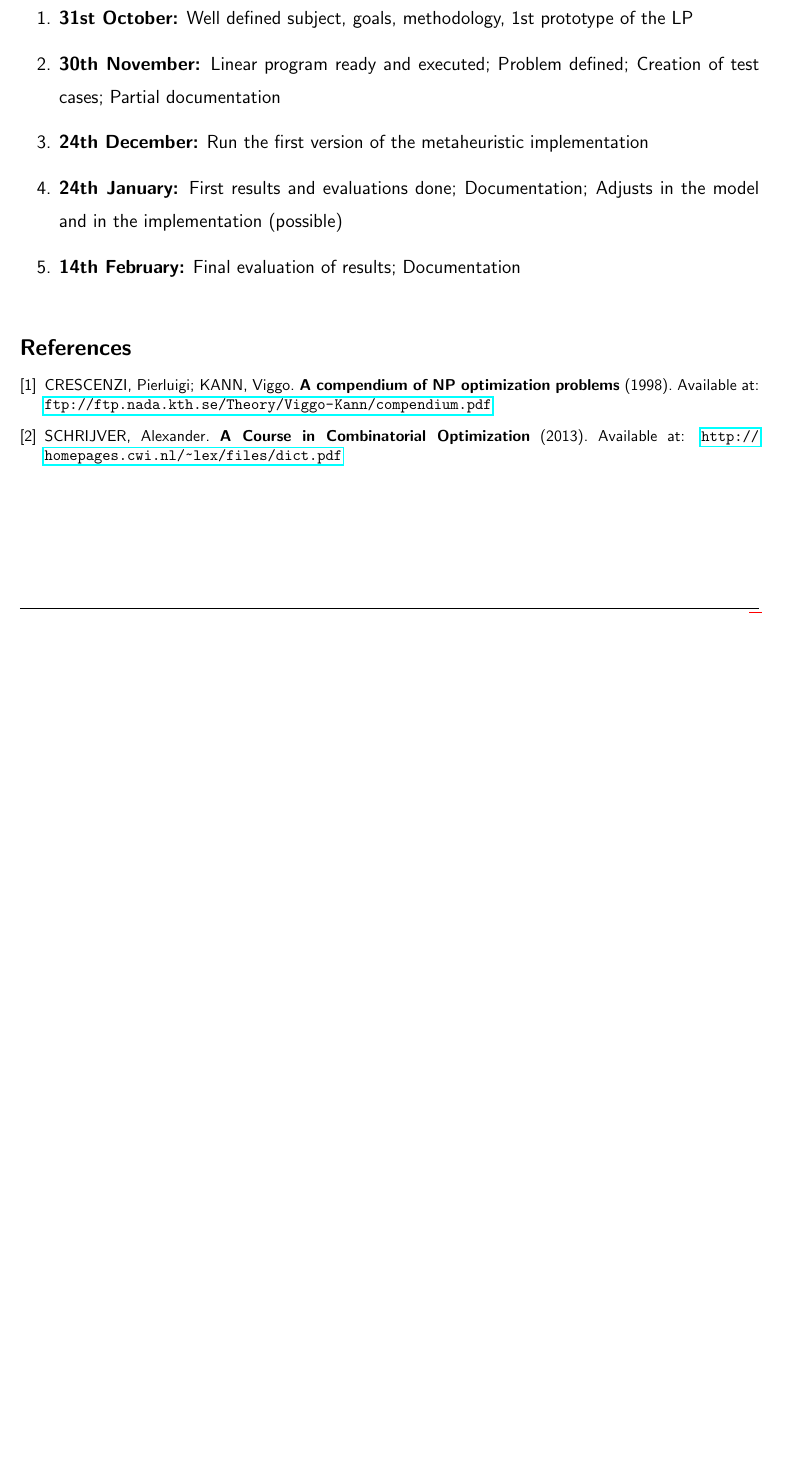
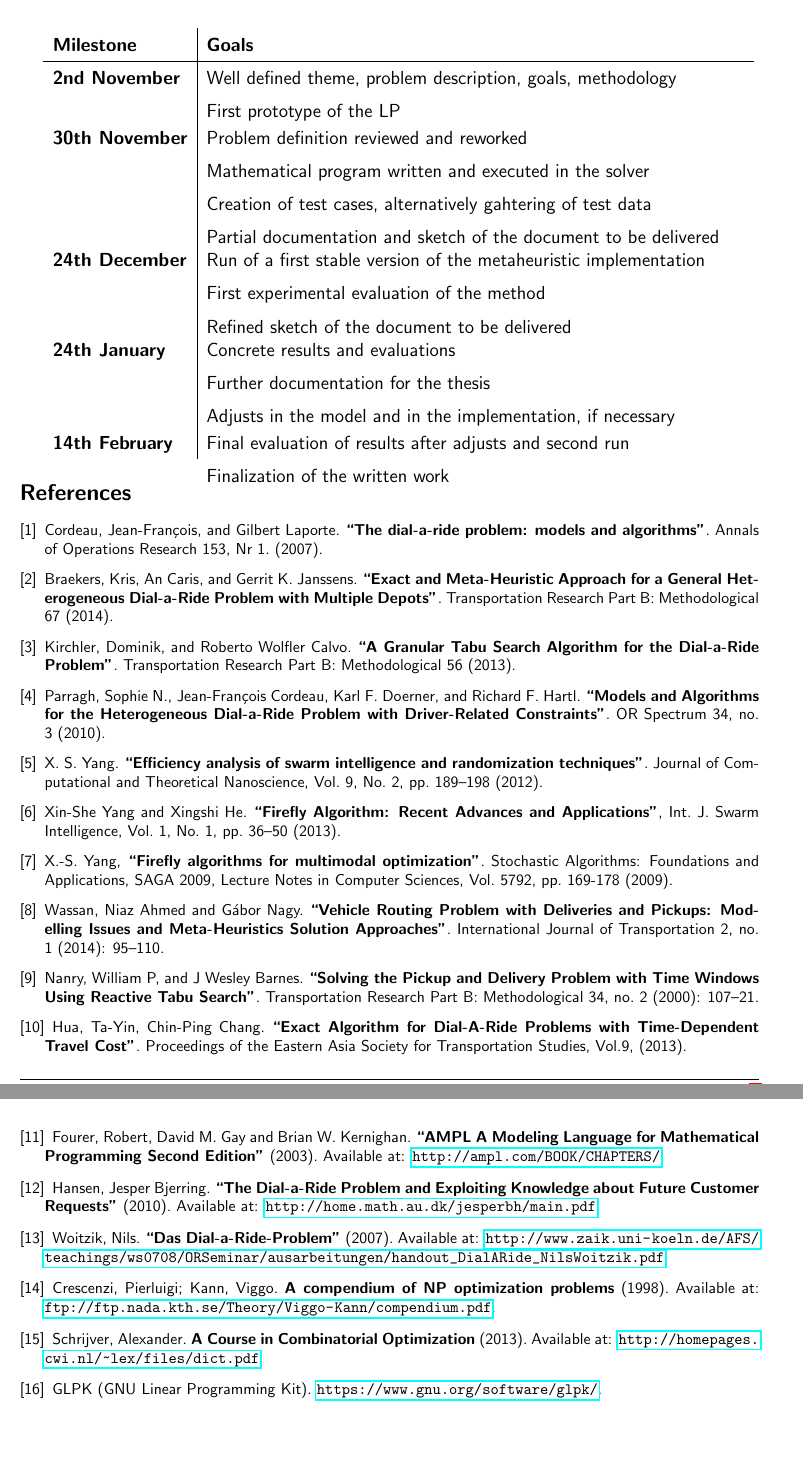
Before and after one commit to bombardellif/bachelorarbeit, a LaTeX document (Proposal/BombardelliDaSilva_Fernando_Proposal.tex): part of page 5 of 5 before the commit and two parts of pages 6 and 7 of 7 after it, the two joined at a grey line, cut at the place of the change, the shorter picture padded with empty space. Compiled offline with pdfLaTeX.

Commit message:
First sketch of the proposal

```diff
--- a/Proposal/BombardelliDaSilva_Fernando_Proposal.tex
+++ b/Proposal/BombardelliDaSilva_Fernando_Proposal.tex
@@ -280,13 +296,28 @@ Document writing &	&	&	&	&	&	&	& $\bullet$	& $\bullet$	&	&	&	& $\bullet$	& $\bul
 
 \begin{homeworkProblem}[Milestones]
 
-\begin{enumerate}
-\item \textbf{31st October:} Well defined subject, goals, methodology, 1st prototype of the LP
-\item \textbf{30th November:} Linear program ready and executed; Problem defined; Creation of test cases; Partial documentation
-\item \textbf{24th December:} Run the first version of the metaheuristic implementation
-\item \textbf{24th January:} First results and evaluations done; Documentation; Adjusts in the model and in the implementation (possible)
-\item \textbf{14th February:} Final evaluation of results; Documentation
-\end{enumerate}
+Following are the milestones of the project, at each date is described the documentation or functionalities that must be ready.
+
+\begin{tabular}{l | p{12cm}}
+\textbf{Milestone}	&	\textbf{Goals} \\
+\hline
+
+\textbf{2nd November}	& \parbox[t]{12cm}{Well defined theme, problem description, goals, methodology\\
+											First prototype of the LP} \\
+\textbf{30th November}	& \parbox[t]{12cm}{Problem definition reviewed and reworked\\
+											Mathematical program written and executed in the solver\\
+											Creation of test cases, alternatively gahtering of test data\\
+											Partial documentation and sketch of the document to be delivered} \\
+\textbf{24th December}	& \parbox[t]{12cm}{Run of a first stable version of the metaheuristic implementation\\
+											First experimental evaluation of the method\\
+											Refined sketch of the document to be delivered} \\
+\textbf{24th January}	& \parbox[t]{12cm}{Concrete results and evaluations\\
+											Further documentation for the thesis\\
+											Adjusts in the model and in the implementation, if necessary} \\
+\textbf{14th February}	& \parbox[t]{12cm}{Final evaluation of results after adjusts and second run\\
+											Finalization of the written work}
+
+\end{tabular}
 
 \end{homeworkProblem}
 
@@ -294,11 +325,55 @@ Document writing &	&	&	&	&	&	&	& $\bullet$	& $\bullet$	&	&	&	& $\bullet$	& $\bul
 
 \begin{thebibliography}{1}
 
-\bibitem{crescenzi}
-CRESCENZI, Pierluigi; KANN, Viggo. \textbf{A compendium of NP optimization problems} (1998). Available at: \url{ftp://ftp.nada.kth.se/Theory/Viggo-Kann/compendium.pdf}
+\bibitem{Cordeau2007}
+Cordeau, Jean-François, and Gilbert Laporte. \textbf{“The dial-a-ride problem: models and algorithms”}. Annals of Operations Research 153, Nr 1. (2007).
 
-\bibitem{schrijver}
-SCHRIJVER, Alexander. \textbf{A Course in Combinatorial Optimization} (2013). Available at: \url{http://homepages.cwi.nl/~lex/files/dict.pdf}
+\bibitem{Braekers2014}
+Braekers, Kris, An Caris, and Gerrit K. Janssens. \textbf{“Exact and Meta-Heuristic Approach for a General Heterogeneous Dial-a-Ride Problem with Multiple Depots”}. Transportation Research Part B: Methodological 67 (2014).
+
+\bibitem{Kirchler2013}
+Kirchler, Dominik, and Roberto Wolfler Calvo. \textbf{“A Granular Tabu Search Algorithm for the Dial-a-Ride Problem”}. Transportation Research Part B: Methodological 56 (2013).
+
+\bibitem{Parragh2010}
+Parragh, Sophie N., Jean-François Cordeau, Karl F. Doerner, and Richard F. Hartl. \textbf{“Models and Algorithms for the Heterogeneous Dial-a-Ride Problem with Driver-Related Constraints”}. OR Spectrum 34, no. 3 (2010).
+
+\bibitem{Yang2012}
+X. S. Yang. \textbf{“Efficiency analysis of swarm intelligence and randomization techniques”}. Journal of Computational and Theoretical Nanoscience, Vol. 9, No. 2, pp. 189–198 (2012).
+
+\bibitem{Yang2013}
+Xin-She Yang and Xingshi He. \textbf{“Firefly Algorithm: Recent Advances and Applications”}, Int. J. Swarm Intelligence,
+Vol. 1, No. 1, pp. 36–50 (2013).
+
+\bibitem{Yang2009}
+X.-S. Yang, \textbf{“Firefly algorithms for multimodal optimization”}. Stochastic Algorithms: Foundations and Applications, SAGA 2009,
+Lecture Notes in Computer Sciences, Vol. 5792, pp. 169-178 (2009).
+
+\bibitem{Wassan2014}
+Wassan, Niaz Ahmed and Gábor Nagy. \textbf{“Vehicle Routing Problem with Deliveries and Pickups: Modelling Issues and Meta-Heuristics Solution Approaches”}. International Journal of Transportation 2, no. 1 (2014): 95–110.
+
+\bibitem{Nanry2000}
+Nanry, William P, and J Wesley Barnes. \textbf{“Solving the Pickup and Delivery Problem with Time Windows Using Reactive Tabu Search”}. Transportation Research Part B: Methodological 34, no. 2 (2000): 107–21.
+
+\bibitem{Hua2013}
+Hua, Ta-Yin, Chin-Ping Chang. \textbf{“Exact Algorithm for Dial-A-Ride Problems with Time-Dependent Travel Cost”}. Proceedings of the Eastern Asia Society for Transportation Studies, Vol.9, (2013).
+
+\bibitem{Fourer2003}
+Fourer, Robert, David M. Gay and Brian W. Kernighan. \textbf{“AMPL A Modeling Language for Mathematical Programming Second Edition”} (2003). Available at: \url{http://ampl.com/BOOK/CHAPTERS/}.
+
+\bibitem{Hansen2010}
+Hansen, Jesper Bjerring. \textbf{“The Dial-a-Ride Problem and Exploiting Knowledge about Future Customer Requests”} (2010). Available at: \url{http://home.math.au.dk/jesperbh/main.pdf}.
+
+\bibitem{Woitzik2007}
+Woitzik, Nils. \textbf{“Das Dial-a-Ride-Problem”} (2007). Available at: \url{http://www.zaik.uni-koeln.de/AFS/teachings/ws0708/ORSeminar/ausarbeitungen/handout_DialARide_NilsWoitzik.pdf}.
+
+\bibitem{Crescenzi}
+Crescenzi, Pierluigi; Kann, Viggo. \textbf{A compendium of NP optimization problems} (1998). Available at: \url{ftp://ftp.nada.kth.se/Theory/Viggo-Kann/compendium.pdf}.
+
+\bibitem{Schrijver}
+Schrijver, Alexander. \textbf{A Course in Combinatorial Optimization} (2013). Available at: \url{http://homepages.cwi.nl/~lex/files/dict.pdf}.
+
+\bibitem{glpk-guide}
+GLPK (GNU Linear Programming Kit). \url{https://www.gnu.org/software/glpk/}.
 
 \end{thebibliography}
 
```
Also changed, not shown: Proposal/BombardelliDaSilva_Fernando_Proposal.tex (54 more changed lines), 2 other files.
